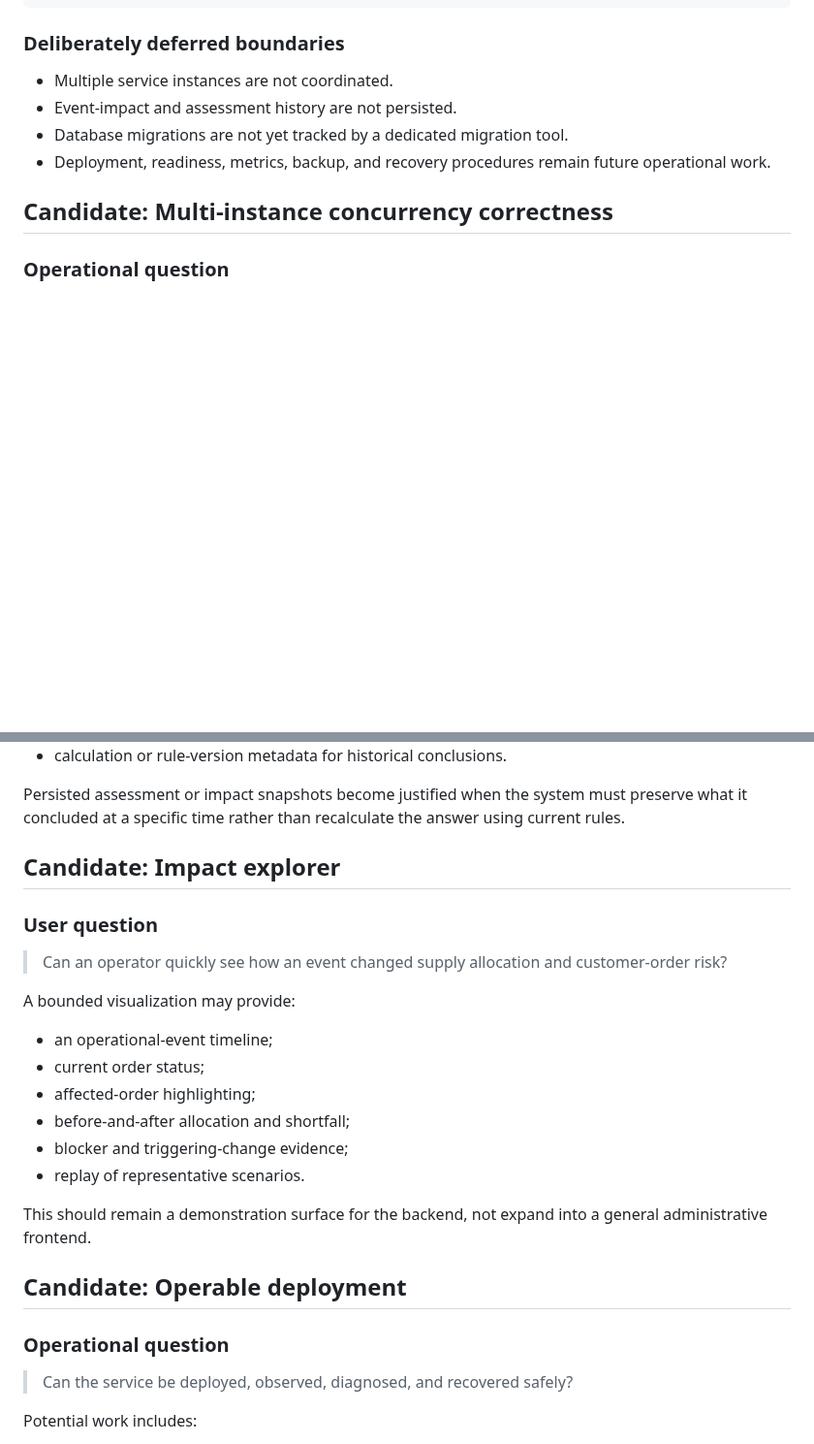
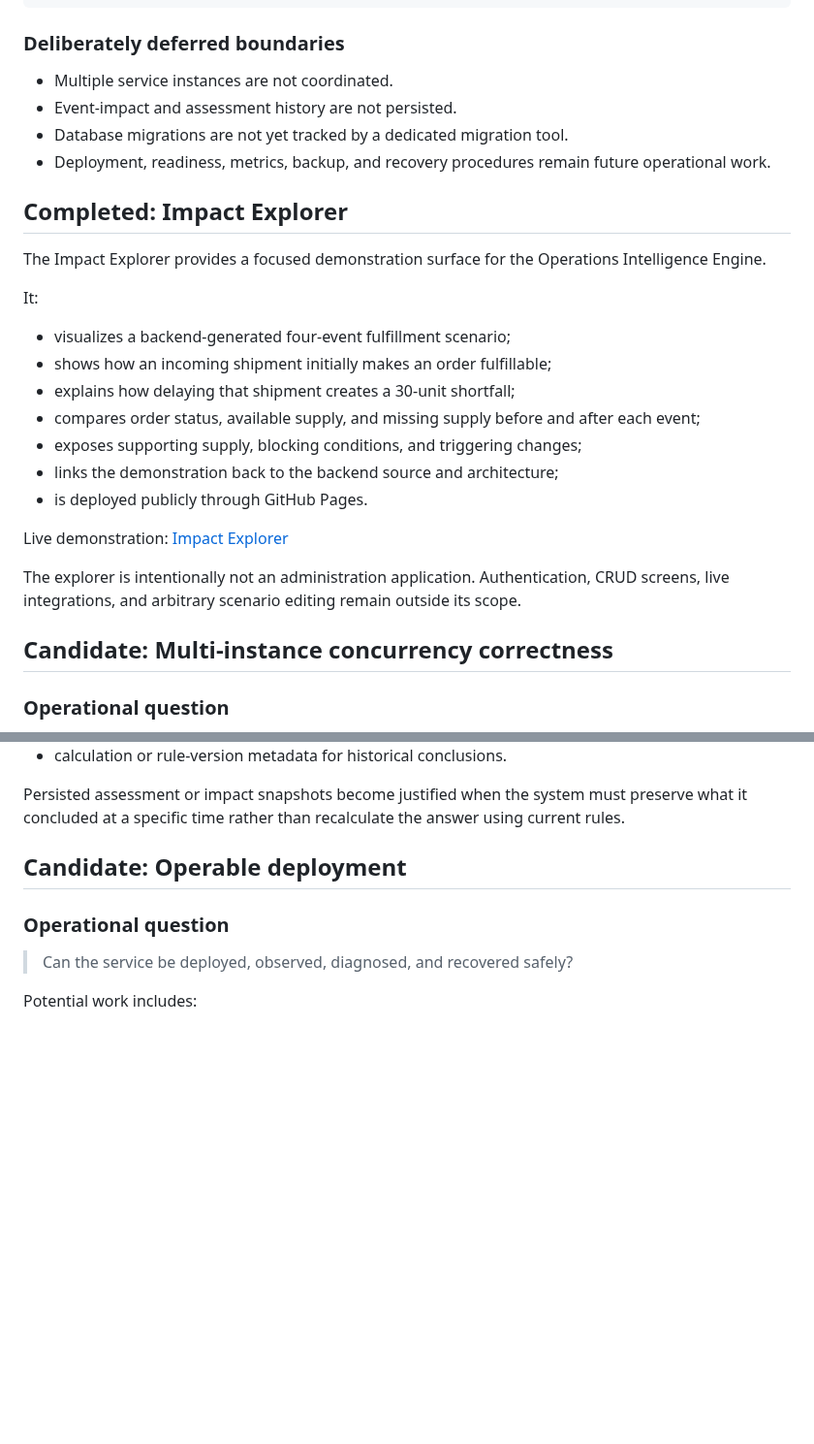
Before and after one commit to jackcritzer/operations-intelligence, a Markdown page: docs/roadmap.md, 2 parts joined by grey strips. Shown at 97% size. Drawn GitHub-style; blank space fills up the shorter version.

```diff
--- a/docs/roadmap.md
+++ b/docs/roadmap.md
@@ -128,6 +128,24 @@ start service
 - Database migrations are not yet tracked by a dedicated migration tool.
 - Deployment, readiness, metrics, backup, and recovery procedures remain future operational work.
 
+## Completed: Impact Explorer
+
+The Impact Explorer provides a focused demonstration surface for the Operations Intelligence Engine.
+
+It:
+
+- visualizes a backend-generated four-event fulfillment scenario;
+- shows how an incoming shipment initially makes an order fulfillable;
+- explains how delaying that shipment creates a 30-unit shortfall;
+- compares order status, available supply, and missing supply before and after each event;
+- exposes supporting supply, blocking conditions, and triggering changes;
+- links the demonstration back to the backend source and architecture;
+- is deployed publicly through GitHub Pages.
+
+Live demonstration: [Impact Explorer](https://jackcritzer.github.io/operations-intelligence/)
+
+The explorer is intentionally not an administration application. Authentication, CRUD screens, live integrations, and arbitrary scenario editing remain outside its scope.
+
 ## Candidate: Multi-instance concurrency correctness
 
 ### Operational question
@@ -163,23 +181,6 @@ Potential work includes:
 - calculation or rule-version metadata for historical conclusions.
 
 Persisted assessment or impact snapshots become justified when the system must preserve what it concluded at a specific time rather than recalculate the answer using current rules.
-
-## Candidate: Impact explorer
-
-### User question
-
-> Can an operator quickly see how an event changed supply allocation and customer-order risk?
-
-A bounded visualization may provide:
-
-- an operational-event timeline;
-- current order status;
-- affected-order highlighting;
-- before-and-after allocation and shortfall;
-- blocker and triggering-change evidence;
-- replay of representative scenarios.
-
-This should remain a demonstration surface for the backend, not expand into a general administrative frontend.
 
 ## Candidate: Operable deployment
 
```
Also changed, not shown: README.md (+24 -0 lines), docs/architecture/impact-explorer.md (+32 -6 lines), docs/images/impact-explorer.png (added), 5 other files.
